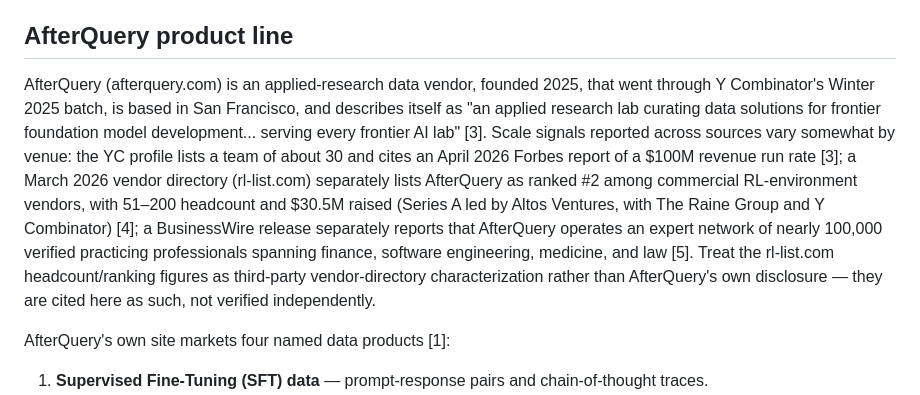
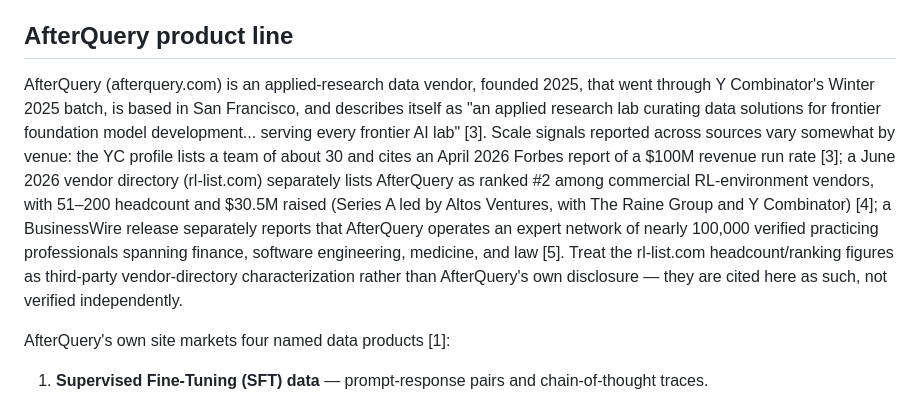
Before and after one commit to smarinacseas/failure-mode-id, a Markdown page: docs/2026-07-10-failure-mode-training-reference-research.md, the part around one of its changes. GitHub-like rendering.

Commit message:
docs: fix swapped report sources [38]/[39] + rl-list.com directory date
Co-Authored-By: Claude Fable 5 <noreply@anthropic.com>

```diff
--- a/docs/2026-07-10-failure-mode-training-reference-research.md
+++ b/docs/2026-07-10-failure-mode-training-reference-research.md
@@ -6,7 +6,7 @@ Register note: sections below are written for a team deciding what data to commi
 
 ## AfterQuery product line
 
-AfterQuery (afterquery.com) is an applied-research data vendor, founded 2025, that went through Y Combinator's Winter 2025 batch, is based in San Francisco, and describes itself as "an applied research lab curating data solutions for frontier foundation model development... serving every frontier AI lab" [3]. Scale signals reported across sources vary somewhat by venue: the YC profile lists a team of about 30 and cites an April 2026 Forbes report of a $100M revenue run rate [3]; a March 2026 vendor directory (rl-list.com) separately lists AfterQuery as ranked #2 among commercial RL-environment vendors, with 51–200 headcount and $30.5M raised (Series A led by Altos Ventures, with The Raine Group and Y Combinator) [4]; a BusinessWire release separately reports that AfterQuery operates an expert network of nearly 100,000 verified practicing professionals spanning finance, software engineering, medicine, and law [5]. Treat the rl-list.com headcount/ranking figures as third-party vendor-directory characterization rather than AfterQuery's own disclosure — they are cited here as such, not verified independently.
+AfterQuery (afterquery.com) is an applied-research data vendor, founded 2025, that went through Y Combinator's Winter 2025 batch, is based in San Francisco, and describes itself as "an applied research lab curating data solutions for frontier foundation model development... serving every frontier AI lab" [3]. Scale signals reported across sources vary somewhat by venue: the YC profile lists a team of about 30 and cites an April 2026 Forbes report of a $100M revenue run rate [3]; a June 2026 vendor directory (rl-list.com) separately lists AfterQuery as ranked #2 among commercial RL-environment vendors, with 51–200 headcount and $30.5M raised (Series A led by Altos Ventures, with The Raine Group and Y Combinator) [4]; a BusinessWire release separately reports that AfterQuery operates an expert network of nearly 100,000 verified practicing professionals spanning finance, software engineering, medicine, and law [5]. Treat the rl-list.com headcount/ranking figures as third-party vendor-directory characterization rather than AfterQuery's own disclosure — they are cited here as such, not verified independently.
 
 AfterQuery's own site markets four named data products [1]:
 
```
Also changed, not shown: other parts of docs/2026-07-10-failure-mode-training-reference-research.md (+2 -2 lines).
